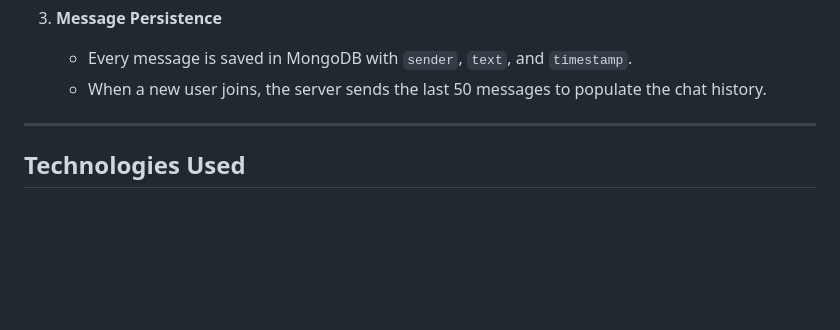
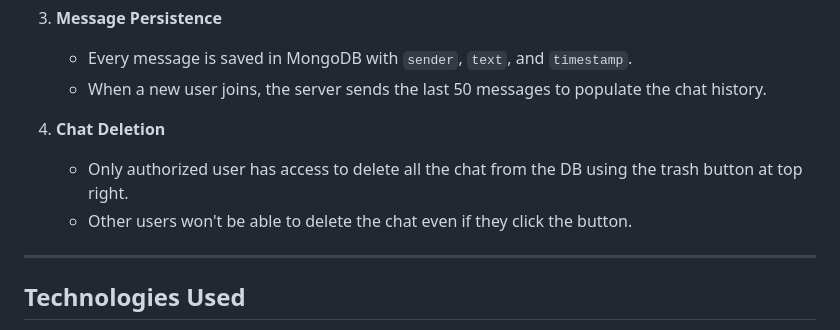
Before and after one commit to DAUD-01/chat-app, a Markdown page: README.md, the part around the change. Rendered like a GitHub page; blank space fills up the shorter version.

Commit message:
Update README with chat deletion and message persistence info
Added details about chat deletion and updated message persistence section.

```diff
--- a/README.md
+++ b/README.md
@@ -60,6 +60,10 @@ A simple real-time chat application built with **HTML**, **CSS**, **JS**, **Node
 3. **Message Persistence**
    - Every message is saved in MongoDB with `sender`, `text`, and `timestamp`.
    - When a new user joins, the server sends the last 50 messages to populate the chat history.
+
+4. **Chat Deletion**
+   - Only authorized user has access to delete all the chat from the DB using the trash button at top right.
+   - Other users won't be able to delete the chat even if they click the button.
 
 ---
 
```
